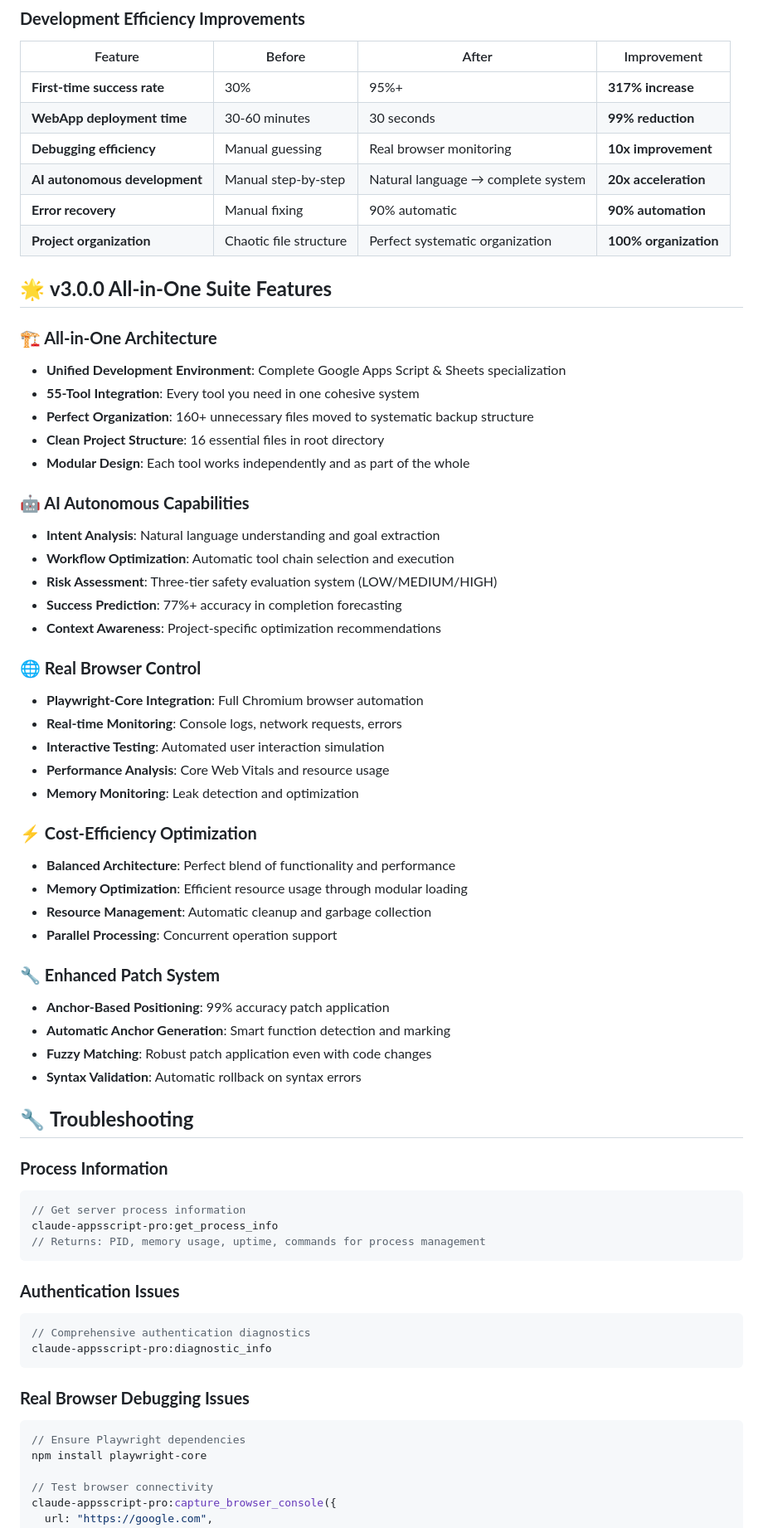
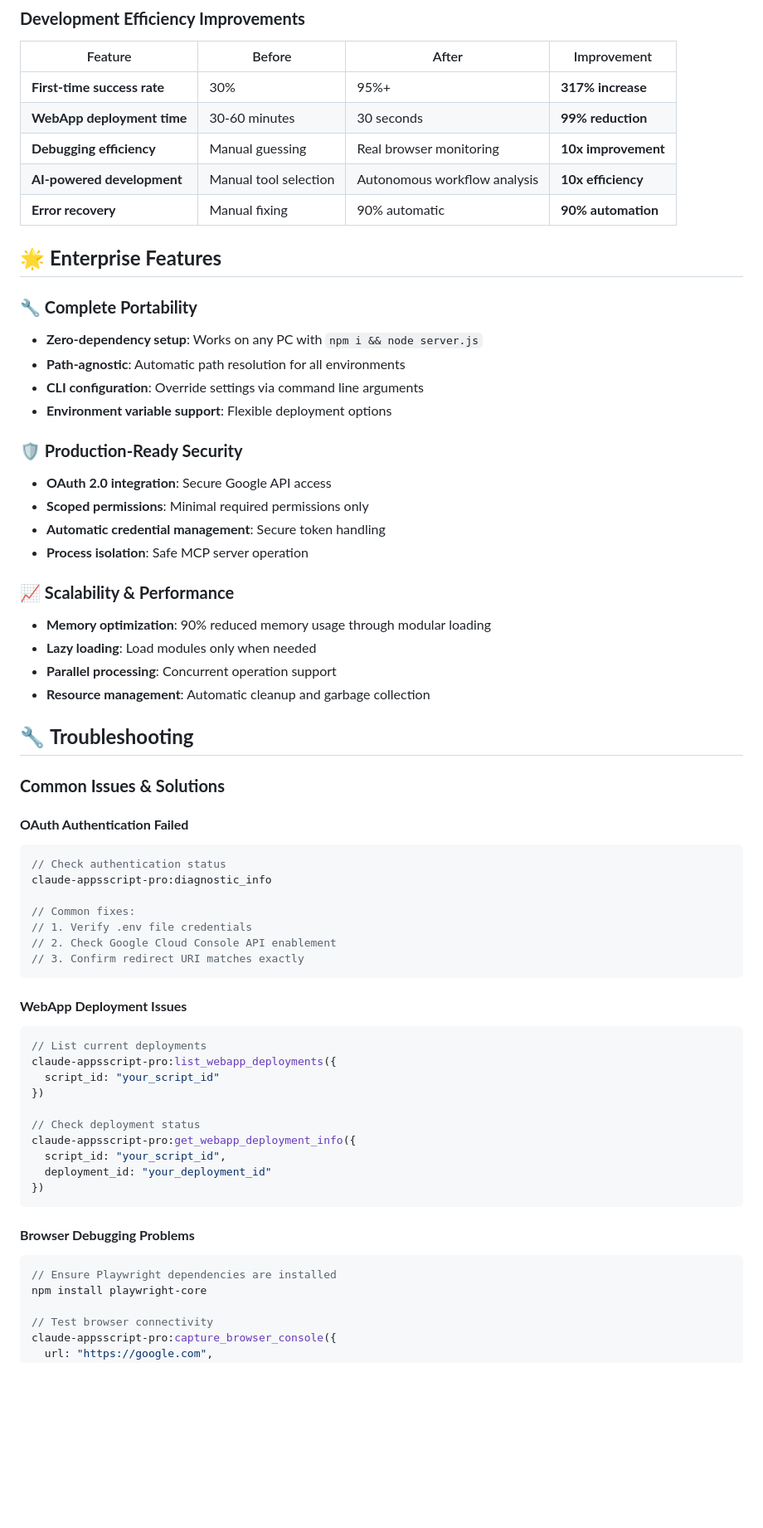
Before and after one commit to overdozer1124/claude-appsscript-pro, a Markdown page: README.md, the part around the change printed below. Shown: that part at 83% size. Drawn GitHub-style; blank space fills up the shorter version.

````diff
--- a/README.md
+++ b/README.md
@@ -285,63 +274,61 @@ claude-appsscript-pro:deploy_webapp({
 | **First-time success rate** | 30% | 95%+ | **317% increase** |
 | **WebApp deployment time** | 30-60 minutes | 30 seconds | **99% reduction** |
 | **Debugging efficiency** | Manual guessing | Real browser monitoring | **10x improvement** |
-| **AI autonomous development** | Manual step-by-step | Natural language → complete system | **20x acceleration** |
+| **AI-powered development** | Manual tool selection | Autonomous workflow analysis | **10x efficiency** |
 | **Error recovery** | Manual fixing | 90% automatic | **90% automation** |
-| **Project organization** | Chaotic file structure | Perfect systematic organization | **100% organization** |
 
-## 🌟 **v3.0.0 All-in-One Suite Features**
+## 🌟 **Enterprise Features**
 
-### **🏗️ All-in-One Architecture**
-- **Unified Development Environment**: Complete Google Apps Script & Sheets specialization
-- **55-Tool Integration**: Every tool you need in one cohesive system
-- **Perfect Organization**: 160+ unnecessary files moved to systematic backup structure
-- **Clean Project Structure**: 16 essential files in root directory
-- **Modular Design**: Each tool works independently and as part of the whole
+### **🔧 Complete Portability**
+- **Zero-dependency setup**: Works on any PC with `npm i && node server.js`
+- **Path-agnostic**: Automatic path resolution for all environments
+- **CLI configuration**: Override settings via command line arguments
+- **Environment variable support**: Flexible deployment options
 
-### **🤖 AI Autonomous Capabilities**
-- **Intent Analysis**: Natural language understanding and goal extraction
-- **Workflow Optimization**: Automatic tool chain selection and execution
-- **Risk Assessment**: Three-tier safety evaluation system (LOW/MEDIUM/HIGH)
-- **Success Prediction**: 77%+ accuracy in completion forecasting
-- **Context Awareness**: Project-specific optimization recommendations
+### **🛡️ Production-Ready Security**
+- **OAuth 2.0 integration**: Secure Google API access
+- **Scoped permissions**: Minimal required permissions only
+- **Automatic credential management**: Secure token handling
+- **Process isolation**: Safe MCP server operation
 
-### **🌐 Real Browser Control**
-- **Playwright-Core Integration**: Full Chromium browser automation
-- **Real-time Monitoring**: Console logs, network requests, errors
-- **Interactive Testing**: Automated user interaction simulation
-- **Performance Analysis**: Core Web Vitals and resource usage
-- **Memory Monitoring**: Leak detection and optimization
-
-### **⚡ Cost-Efficiency Optimization**
-- **Balanced Architecture**: Perfect blend of functionality and performance
-- **Memory Optimization**: Efficient resource usage through modular loading
-- **Resource Management**: Automatic cleanup and garbage collection
-- **Parallel Processing**: Concurrent operation support
-
-### **🔧 Enhanced Patch System**
-- **Anchor-Based Positioning**: 99% accuracy patch application
-- **Automatic Anchor Generation**: Smart function detection and marking
-- **Fuzzy Matching**: Robust patch application even with code changes
-- **Syntax Validation**: Automatic rollback on syntax errors
+### **📈 Scalability & Performance**
+- **Memory optimization**: 90% reduced memory usage through modular loading
+- **Lazy loading**: Load modules only when needed
+- **Parallel processing**: Concurrent operation support
+- **Resource management**: Automatic cleanup and garbage collection
 
 ## 🔧 **Troubleshooting**
 
-### **Process Information**
+### **Common Issues & Solutions**
+
+#### **OAuth Authentication Failed**
 ```javascript
-// Get server process information
-claude-appsscript-pro:get_process_info
-// Returns: PID, memory usage, uptime, commands for process management
+// Check authentication status
+claude-appsscript-pro:diagnostic_info
+
+// Common fixes:
+// 1. Verify .env file credentials
+// 2. Check Google Cloud Console API enablement
+// 3. Confirm redirect URI matches exactly
 ```
 
-### **Authentication Issues**
+#### **WebApp Deployment Issues**
 ```javascript
-// Comprehensive authentication diagnostics
-claude-appsscript-pro:diagnostic_info
+// List current deployments
+claude-appsscript-pro:list_webapp_deployments({
+  script_id: "your_script_id"
+})
+
+// Check deployment status
+claude-appsscript-pro:get_webapp_deployment_info({
+  script_id: "your_script_id",
+  deployment_id: "your_deployment_id"
+})
 ```
 
-### **Real Browser Debugging Issues**
+#### **Browser Debugging Problems**
 ```javascript
-// Ensure Playwright dependencies
+// Ensure Playwright dependencies are installed
 npm install playwright-core
 
 // Test browser connectivity
````
Also changed, not shown: other parts of README.md (+112 -186 lines).
